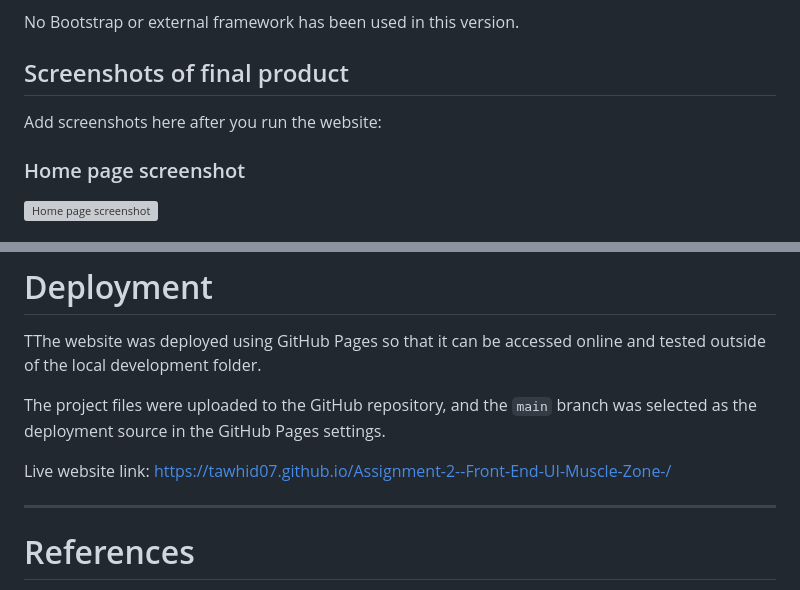
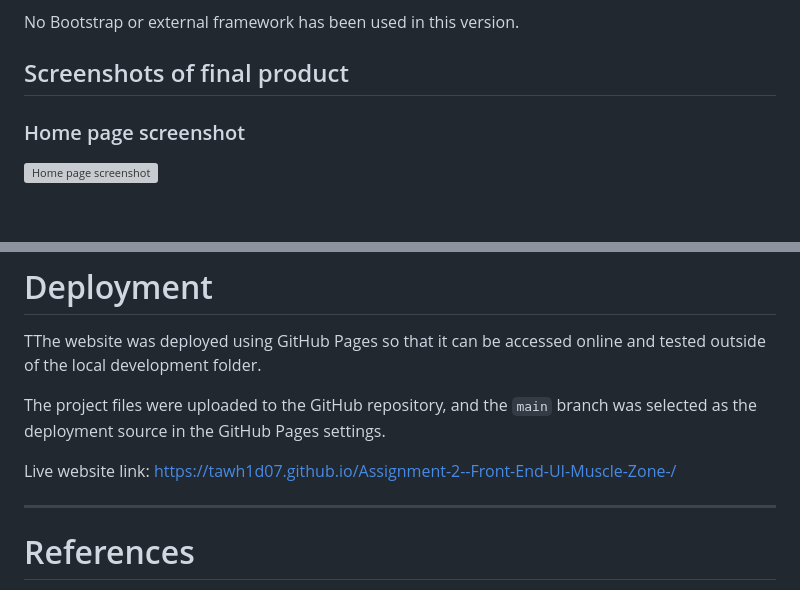
Before and after one commit to Tawh1d07/Assignment-2--Front-End-UI-Muscle-Zone-, a Markdown page: README.md, 2 parts joined by grey strips. Drawn GitHub-style; blank space fills up the shorter version; grey boxes are pictures that could not be loaded.

Commit message:
Fixing minor bugs on website
Corrected the live website link in the README.

```diff
--- a/README.md
+++ b/README.md
@@ -183,7 +183,6 @@ No Bootstrap or external framework has been used in this version.
 
 ## Screenshots of final product
 
-Add screenshots here after you run the website:
 
 ### Home page screenshot
 
@@ -331,7 +330,7 @@ TThe website was deployed using GitHub Pages so that it can be accessed online a
 
 The project files were uploaded to the GitHub repository, and the `main` branch was selected as the deployment source in the GitHub Pages settings.
 
-Live website link: https://tawhid07.github.io/Assignment-2--Front-End-UI-Muscle-Zone-/
+Live website link: https://tawh1d07.github.io/Assignment-2--Front-End-UI-Muscle-Zone-/
 
 ---
 
```
